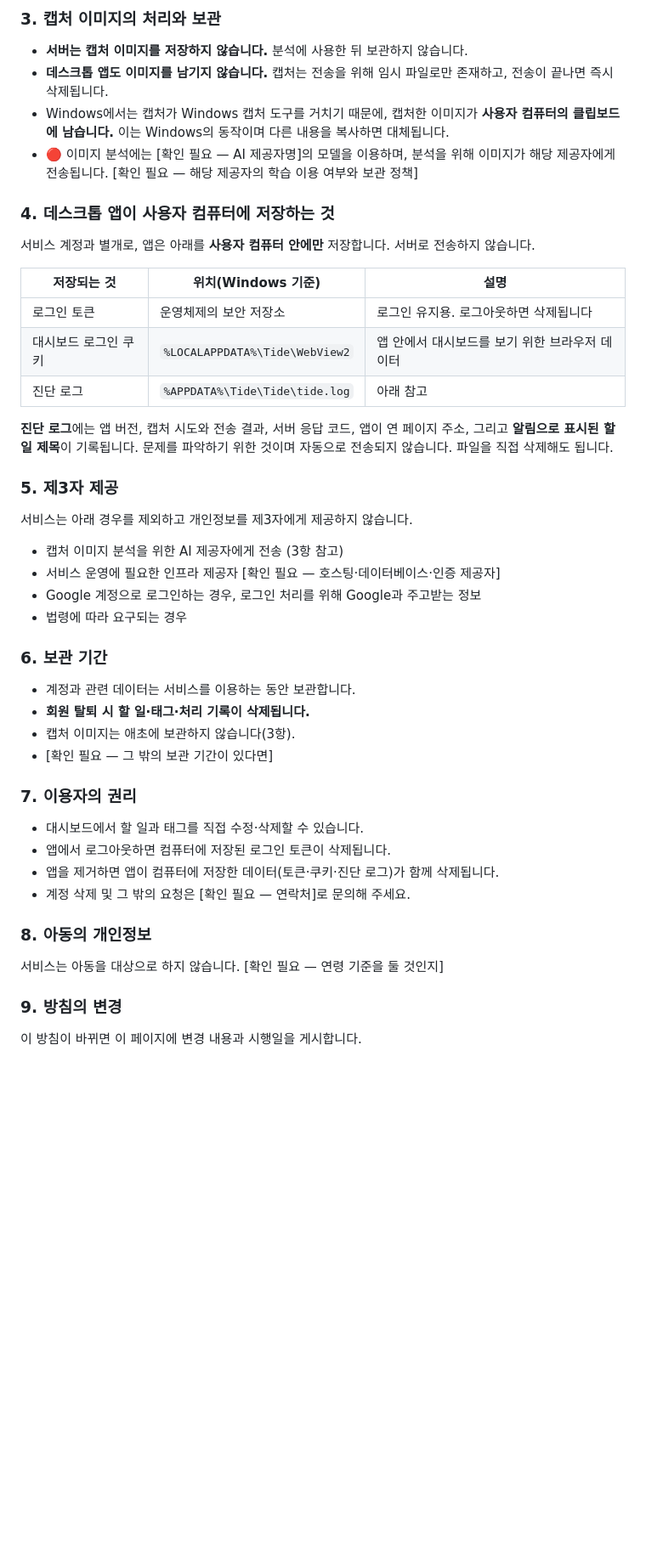
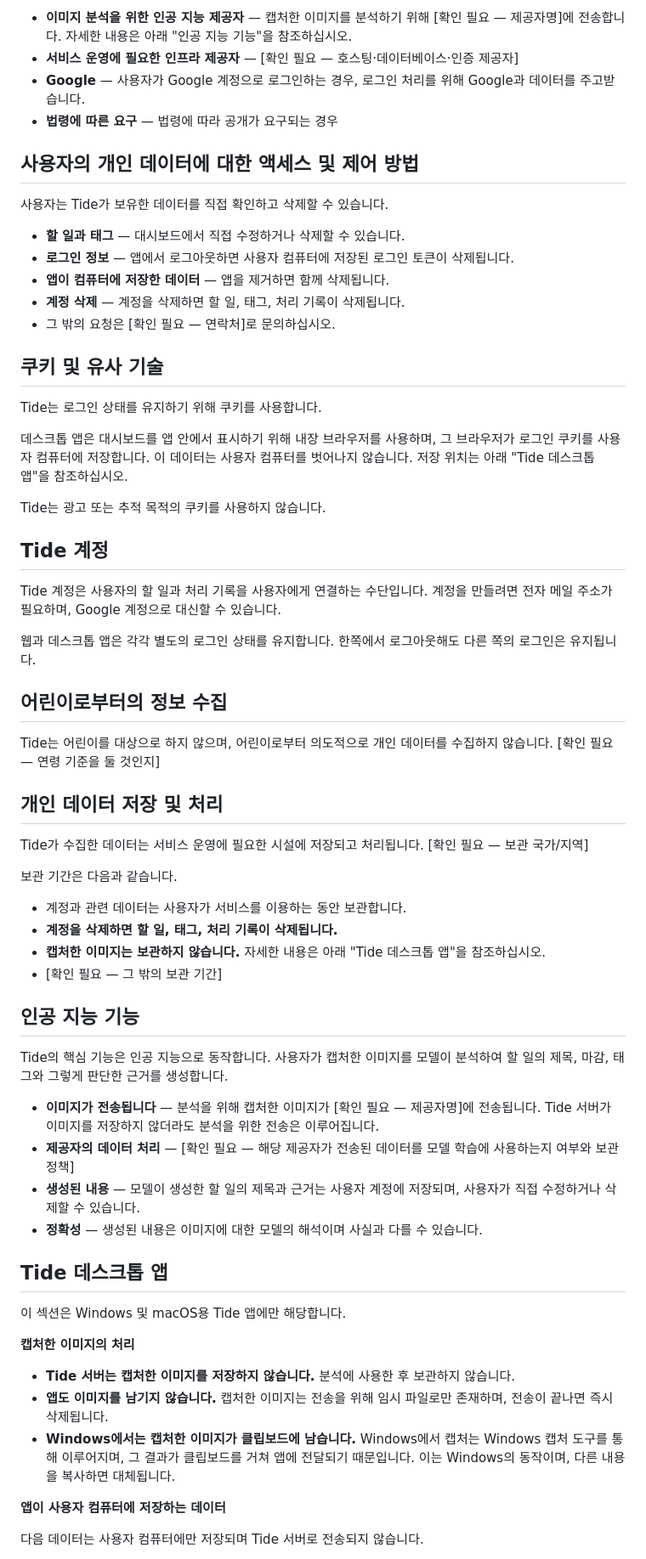
Before and after one commit to lianist/tide-app, a Markdown page: docs/21-Privacy-Policy-Draft.md, the part around one of its changes. Shown at 85% size. Rendered like a GitHub page; blank space fills up the shorter version.

```diff
--- a/docs/21-Privacy-Policy-Draft.md
+++ b/docs/21-Privacy-Policy-Draft.md
@@ -70,50 +67,68 @@ Tide(이하 "서비스")는 화면 캡처 한 장에서 할 일을 만들어 주
 
-### 3. 캡처 이미지의 처리와 보관
+- **이미지 분석을 위한 인공 지능 제공자** — 캡처한 이미지를 분석하기 위해 [확인 필요 — 제공자명]에 전송합니다. 자세한 내용은 아래 "인공 지능 기능"을 참조하십시오.
+- **서비스 운영에 필요한 인프라 제공자** — [확인 필요 — 호스팅·데이터베이스·인증 제공자]
+- **Google** — 사용자가 Google 계정으로 로그인하는 경우, 로그인 처리를 위해 Google과 데이터를 주고받습니다.
+- **법령에 따른 요구** — 법령에 따라 공개가 요구되는 경우
 
-- **서버는 캡처 이미지를 저장하지 않습니다.** 분석에 사용한 뒤 보관하지 않습니다.
-- **데스크톱 앱도 이미지를 남기지 않습니다.** 캡처는 전송을 위해 임시 파일로만 존재하고, 전송이 끝나면 즉시 삭제됩니다.
-- Windows에서는 캡처가 Windows 캡처 도구를 거치기 때문에, 캡처한 이미지가 **사용자 컴퓨터의 클립보드에 남습니다.** 이는 Windows의 동작이며 다른 내용을 복사하면 대체됩니다.
-- 🔴 이미지 분석에는 [확인 필요 — AI 제공자명]의 모델을 이용하며, 분석을 위해 이미지가 해당 제공자에게 전송됩니다. [확인 필요 — 해당 제공자의 학습 이용 여부와 보관 정책]
+## 사용자의 개인 데이터에 대한 액세스 및 제어 방법
 
-### 4. 데스크톱 앱이 사용자 컴퓨터에 저장하는 것
+사용자는 Tide가 보유한 데이터를 직접 확인하고 삭제할 수 있습니다.
 
-서비스 계정과 별개로, 앱은 아래를 **사용자 컴퓨터 안에만** 저장합니다. 서버로 전송하지 않습니다.
+- **할 일과 태그** — 대시보드에서 직접 수정하거나 삭제할 수 있습니다.
+- **로그인 정보** — 앱에서 로그아웃하면 사용자 컴퓨터에 저장된 로그인 토큰이 삭제됩니다.
+- **앱이 컴퓨터에 저장한 데이터** — 앱을 제거하면 함께 삭제됩니다.
+- **계정 삭제** — 계정을 삭제하면 할 일, 태그, 처리 기록이 삭제됩니다.
+- 그 밖의 요청은 [확인 필요 — 연락처]로 문의하십시오.
 
-| 저장되는 것 | 위치(Windows 기준) | 설명 |
-|---|---|---|
-| 로그인 토큰 | 운영체제의 보안 저장소 | 로그인 유지용. 로그아웃하면 삭제됩니다 |
-| 대시보드 로그인 쿠키 | `%LOCALAPPDATA%\Tide\WebView2` | 앱 안에서 대시보드를 보기 위한 브라우저 데이터 |
-| 진단 로그 | `%APPDATA%\Tide\Tide\tide.log` | 아래 참고 |
+## 쿠키 및 유사 기술
 
-**진단 로그**에는 앱 버전, 캡처 시도와 전송 결과, 서버 응답 코드, 앱이 연 페이지 주소, 그리고 **알림으로 표시된 할 일 제목**이 기록됩니다. 문제를 파악하기 위한 것이며 자동으로 전송되지 않습니다. 파일을 직접 삭제해도 됩니다.
+Tide는 로그인 상태를 유지하기 위해 쿠키를 사용합니다.
 
-### 5. 제3자 제공
+데스크톱 앱은 대시보드를 앱 안에서 표시하기 위해 내장 브라우저를 사용하며, 그 브라우저가 로그인 쿠키를 사용자 컴퓨터에 저장합니다. 이 데이터는 사용자 컴퓨터를 벗어나지 않습니다. 저장 위치는 아래 "Tide 데스크톱 앱"을 참조하십시오.
 
-서비스는 아래 경우를 제외하고 개인정보를 제3자에게 제공하지 않습니다.
+Tide는 광고 또는 추적 목적의 쿠키를 사용하지 않습니다.
 
-- 캡처 이미지 분석을 위한 AI 제공자에게 전송 (3항 참고)
-- 서비스 운영에 필요한 인프라 제공자 [확인 필요 — 호스팅·데이터베이스·인증 제공자]
-- Google 계정으로 로그인하는 경우, 로그인 처리를 위해 Google과 주고받는 정보
-- 법령에 따라 요구되는 경우
+## Tide 계정
 
-### 6. 보관 기간
+Tide 계정은 사용자의 할 일과 처리 기록을 사용자에게 연결하는 수단입니다. 계정을 만들려면 전자 메일 주소가 필요하며, Google 계정으로 대신할 수 있습니다.
 
-- 계정과 관련 데이터는 서비스를 이용하는 동안 보관합니다.
-- **회원 탈퇴 시 할 일·태그·처리 기록이 삭제됩니다.**
-- 캡처 이미지는 애초에 보관하지 않습니다(3항).
-- [확인 필요 — 그 밖의 보관 기간이 있다면]
+웹과 데스크톱 앱은 각각 별도의 로그인 상태를 유지합니다. 한쪽에서 로그아웃해도 다른 쪽의 로그인은 유지됩니다.
 
-### 7. 이용자의 권리
+## 어린이로부터의 정보 수집
 
-- 대시보드에서 할 일과 태그를 직접 수정·삭제할 수 있습니다.
-- 앱에서 로그아웃하면 컴퓨터에 저장된 로그인 토큰이 삭제됩니다.
-- 앱을 제거하면 앱이 컴퓨터에 저장한 데이터(토큰·쿠키·진단 로그)가 함께 삭제됩니다.
-- 계정 삭제 및 그 밖의 요청은 [확인 필요 — 연락처]로 문의해 주세요.
+Tide는 어린이를 대상으로 하지 않으며, 어린이로부터 의도적으로 개인 데이터를 수집하지 않습니다. [확인 필요 — 연령 기준을 둘 것인지]
 
-### 8. 아동의 개인정보
+## 개인 데이터 저장 및 처리
 
-서비스는 아동을 대상으로 하지 않습니다. [확인 필요 — 연령 기준을 둘 것인지]
+Tide가 수집한 데이터는 서비스 운영에 필요한 시설에 저장되고 처리됩니다. [확인 필요 — 보관 국가/지역]
 
-### 9. 방침의 변경
+보관 기간은 다음과 같습니다.
 
-이 방침이 바뀌면 이 페이지에 변경 내용과 시행일을 게시합니다.
+- 계정과 관련 데이터는 사용자가 서비스를 이용하는 동안 보관합니다.
+- **계정을 삭제하면 할 일, 태그, 처리 기록이 삭제됩니다.**
+- **캡처한 이미지는 보관하지 않습니다.** 자세한 내용은 아래 "Tide 데스크톱 앱"을 참조하십시오.
+- [확인 필요 — 그 밖의 보관 기간]
+
+## 인공 지능 기능
+
+Tide의 핵심 기능은 인공 지능으로 동작합니다. 사용자가 캡처한 이미지를 모델이 분석하여 할 일의 제목, 마감, 태그와 그렇게 판단한 근거를 생성합니다.
+
+- **이미지가 전송됩니다** — 분석을 위해 캡처한 이미지가 [확인 필요 — 제공자명]에 전송됩니다. Tide 서버가 이미지를 저장하지 않더라도 분석을 위한 전송은 이루어집니다.
+- **제공자의 데이터 처리** — [확인 필요 — 해당 제공자가 전송된 데이터를 모델 학습에 사용하는지 여부와 보관 정책]
+- **생성된 내용** — 모델이 생성한 할 일의 제목과 근거는 사용자 계정에 저장되며, 사용자가 직접 수정하거나 삭제할 수 있습니다.
+- **정확성** — 생성된 내용은 이미지에 대한 모델의 해석이며 사실과 다를 수 있습니다.
+
+## Tide 데스크톱 앱
+
+이 섹션은 Windows 및 macOS용 Tide 앱에만 해당합니다.
+
+**캡처한 이미지의 처리**
+
+- **Tide 서버는 캡처한 이미지를 저장하지 않습니다.** 분석에 사용한 후 보관하지 않습니다.
+- **앱도 이미지를 남기지 않습니다.** 캡처한 이미지는 전송을 위해 임시 파일로만 존재하며, 전송이 끝나면 즉시 삭제됩니다.
+- **Windows에서는 캡처한 이미지가 클립보드에 남습니다.** Windows에서 캡처는 Windows 캡처 도구를 통해 이루어지며, 그 결과가 클립보드를 거쳐 앱에 전달되기 때문입니다. 이는 Windows의 동작이며, 다른 내용을 복사하면 대체됩니다.
+
+**앱이 사용자 컴퓨터에 저장하는 데이터**
+
+다음 데이터는 사용자 컴퓨터에만 저장되며 Tide 서버로 전송되지 않습니다.
+
```
Also changed, not shown: other parts of docs/21-Privacy-Policy-Draft.md (+44 -34 lines).
